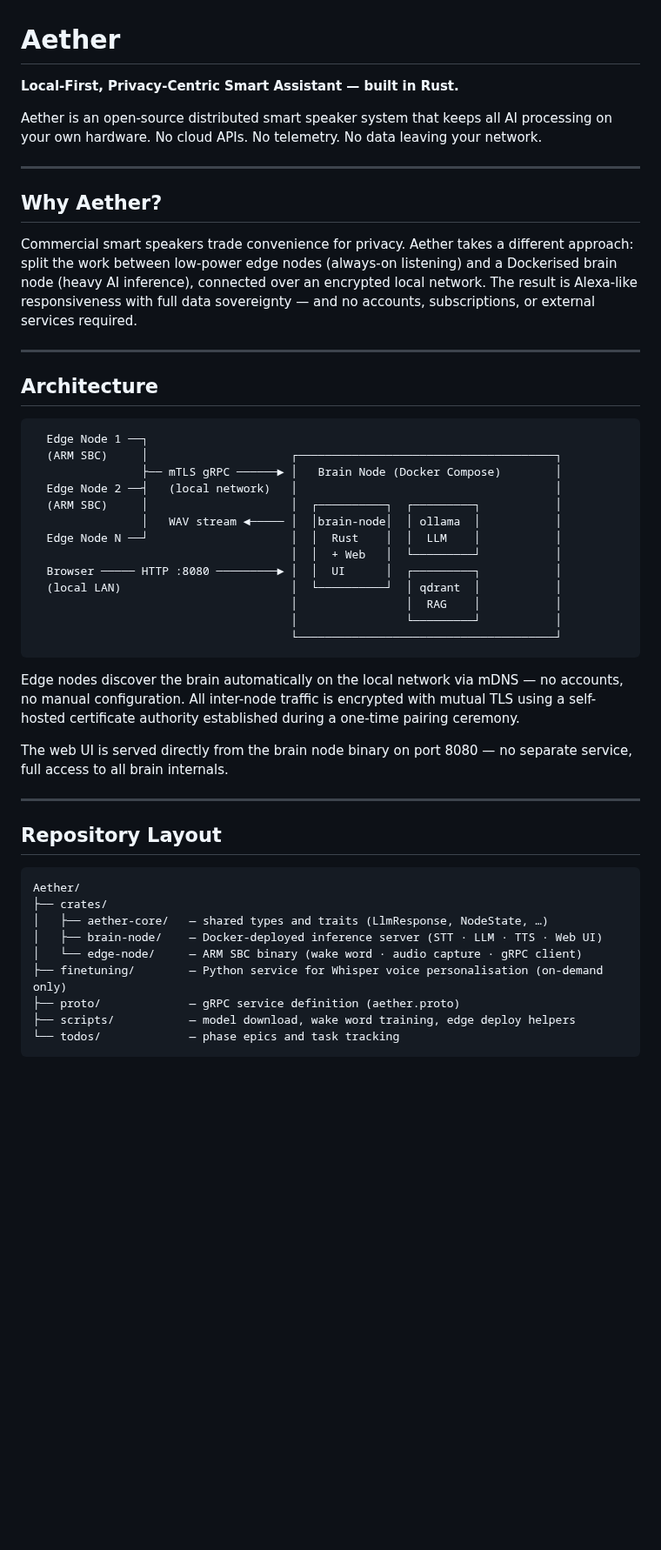
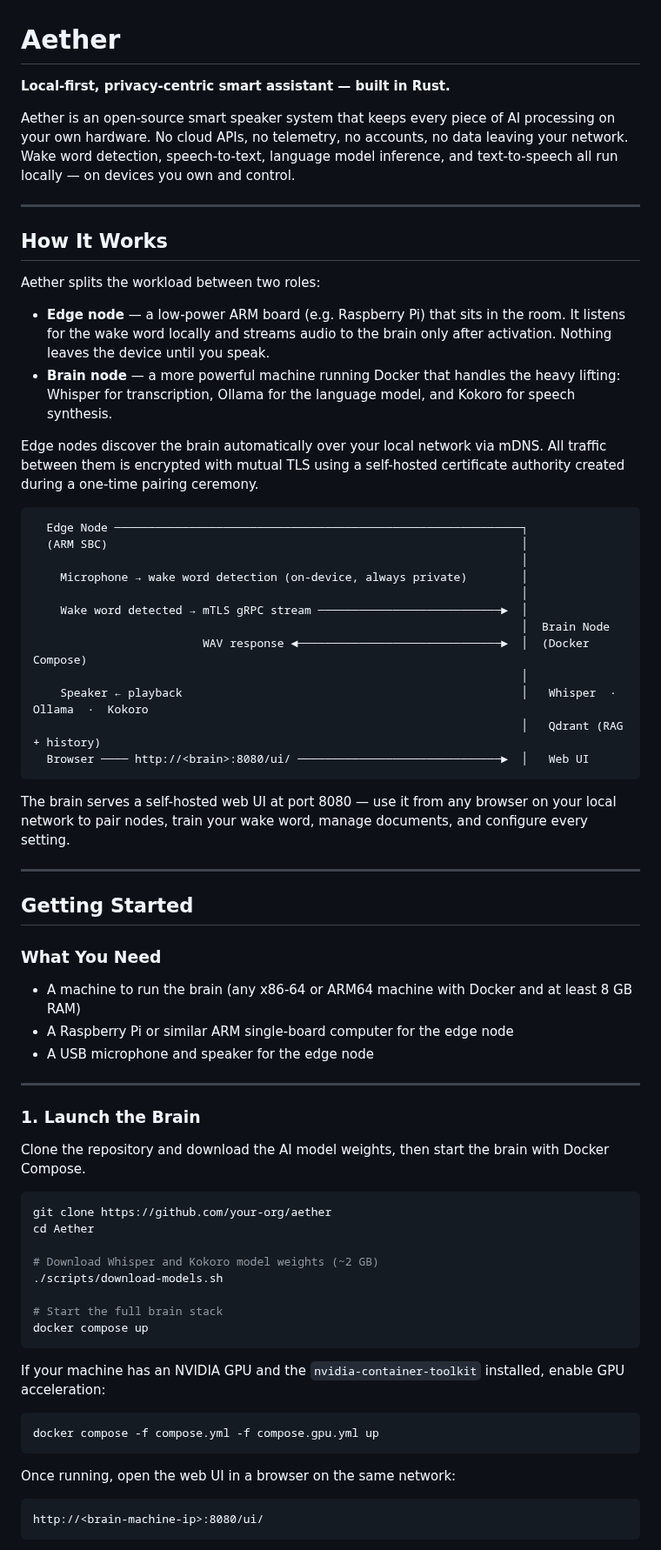
Before and after one commit to miki-przygoda/Aether, a Markdown page: README.md, the part around one of its changes. Shown at 87% size. Drawn GitHub-style; blank space fills up the shorter version.

````diff
--- a/README.md
+++ b/README.md
@@ -1,51 +1,72 @@
 # Aether
 
-**Local-First, Privacy-Centric Smart Assistant — built in Rust.**
+**Local-first, privacy-centric smart assistant — built in Rust.**
 
-Aether is an open-source distributed smart speaker system that keeps all AI processing on your own hardware. No cloud APIs. No telemetry. No data leaving your network.
+Aether is an open-source smart speaker system that keeps every piece of AI processing on your own hardware. No cloud APIs, no telemetry, no accounts, no data leaving your network. Wake word detection, speech-to-text, language model inference, and text-to-speech all run locally — on devices you own and control.
 
 ---
 
-## Why Aether?
+## How It Works
 
-Commercial smart speakers trade convenience for privacy. Aether takes a different approach: split the work between low-power edge nodes (always-on listening) and a Dockerised brain node (heavy AI inference), connected over an encrypted local network. The result is Alexa-like responsiveness with full data sovereignty — and no accounts, subscriptions, or external services required.
+Aether splits the workload between two roles:
+
+- **Edge node** — a low-power ARM board (e.g. Raspberry Pi) that sits in the room. It listens for the wake word locally and streams audio to the brain only after activation. Nothing leaves the device until you speak.
+- **Brain node** — a more powerful machine running Docker that handles the heavy lifting: Whisper for transcription, Ollama for the language model, and Kokoro for speech synthesis.
+
+Edge nodes discover the brain automatically over your local network via mDNS. All traffic between them is encrypted with mutual TLS using a self-hosted certificate authority created during a one-time pairing ceremony.
+
+```
+  Edge Node ────────────────────────────────────────────────────────────┐
+  (ARM SBC)                                                             │
+                                                                        │
+    Microphone → wake word detection (on-device, always private)        │
+                                                                        │
+    Wake word detected → mTLS gRPC stream ───────────────────────────►  │
+                                                                        │  Brain Node
+                         WAV response ◄──────────────────────────────►  │  (Docker Compose)
+                                                                        │
+    Speaker ← playback                                                  │   Whisper  ·  Ollama  ·  Kokoro
+                                                                        │   Qdrant (RAG + history)
+  Browser ──── http://<brain>:8080/ui/ ──────────────────────────────►  │   Web UI
+```
+
+The brain serves a self-hosted web UI at port 8080 — use it from any browser on your local network to pair nodes, train your wake word, manage documents, and configure every setting.
 
 ---
 
-## Architecture
+## Getting Started
 
-```
-  Edge Node 1 ──┐
-  (ARM SBC)     │                     ┌──────────────────────────────────────┐
-                ├── mTLS gRPC ──────► │   Brain Node (Docker Compose)        │
-  Edge Node 2 ──┤   (local network)   │                                      │
-  (ARM SBC)     │                     │  ┌──────────┐  ┌─────────┐           │
-                │   WAV stream ◄───── │  │brain-node│  │ ollama  │           │
-  Edge Node N ──┘                     │  │  Rust    │  │  LLM    │           │
-                                      │  │  + Web   │  └─────────┘           │
-  Browser ───── HTTP :8080 ─────────► │  │  UI      │  ┌─────────┐           │
-  (local LAN)                         │  └──────────┘  │ qdrant  │           │
-                                      │                │  RAG    │           │
-                                      │                └─────────┘           │
-                                      └──────────────────────────────────────┘
-```
+### What You Need
 
-Edge nodes discover the brain automatically on the local network via mDNS — no accounts, no manual configuration. All inter-node traffic is encrypted with mutual TLS using a self-hosted certificate authority established during a one-time pairing ceremony.
-
-The web UI is served directly from the brain node binary on port 8080 — no separate service, full access to all brain internals.
+- A machine to run the brain (any x86-64 or ARM64 machine with Docker and at least 8 GB RAM)
+- A Raspberry Pi or similar ARM single-board computer for the edge node
+- A USB microphone and speaker for the edge node
 
 ---
 
-## Repository Layout
+### 1. Launch the Brain
+
+Clone the repository and download the AI model weights, then start the brain with Docker Compose.
+
+```bash
+git clone https://github.com/your-org/aether
+cd Aether
+
+# Download Whisper and Kokoro model weights (~2 GB)
+./scripts/download-models.sh
+
+# Start the full brain stack
+docker compose up
+```
+
+If your machine has an NVIDIA GPU and the `nvidia-container-toolkit` installed, enable GPU acceleration:
+
+```bash
+docker compose -f compose.yml -f compose.gpu.yml up
+```
+
+Once running, open the web UI in a browser on the same network:
 
 ```
-Aether/
-├── crates/
-│   ├── aether-core/   — shared types and traits (LlmResponse, NodeState, …)
-│   ├── brain-node/    — Docker-deployed inference server (STT · LLM · TTS · Web UI)
-│   └── edge-node/     — ARM SBC binary (wake word · audio capture · gRPC client)
-├── finetuning/        — Python service for Whisper voice personalisation (on-demand only)
-├── proto/             — gRPC service definition (aether.proto)
-├── scripts/           — model download, wake word training, edge deploy helpers
-└── todos/             — phase epics and task tracking
+http://<brain-machine-ip>:8080/ui/
 ```
````
Also changed, not shown: other parts of README.md (+107 -126 lines).
